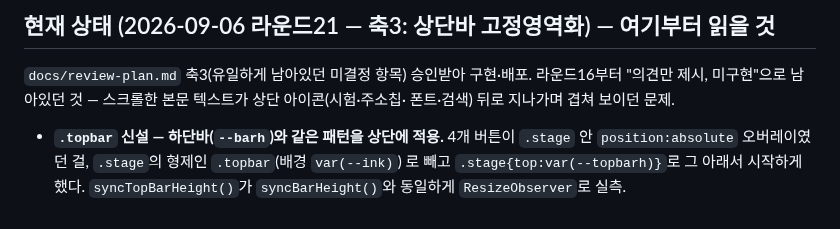
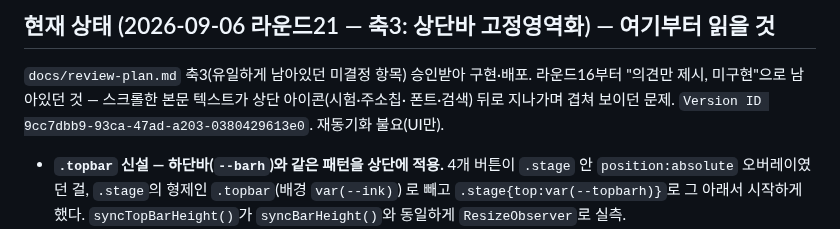
Before and after one commit to mw3love/Shorts_Eng_260903, a Markdown page: CLAUDE.md, the part around the change. Rendered like a GitHub page.

Commit message:
docs: 라운드21에 배포 Version ID 기록
Co-Authored-By: Claude Sonnet 5 <noreply@anthropic.com>

```diff
--- a/CLAUDE.md
+++ b/CLAUDE.md
@@ -33,7 +33,8 @@ Notion DB `3. 영어 DB`에 자동 저장한다. **저장은 되는데 복습이
 
 `docs/review-plan.md` 축3(유일하게 남아있던 미결정 항목) 승인받아 구현·배포. 라운드16부터
 "의견만 제시, 미구현"으로 남아있던 것 — 스크롤한 본문 텍스트가 상단 아이콘(시험·주소칩·
-폰트·검색) 뒤로 지나가며 겹쳐 보이던 문제.
+폰트·검색) 뒤로 지나가며 겹쳐 보이던 문제. `Version ID 9cc7dbb9-93ca-47ad-a203-0380429613e0`.
+재동기화 불요(UI만).
 
 - **`.topbar` 신설 — 하단바(`--barh`)와 같은 패턴을 상단에 적용.** 4개 버튼이 `.stage`
   안 `position:absolute` 오버레이였던 걸, `.stage`의 형제인 `.topbar`(배경 `var(--ink)`)
```
